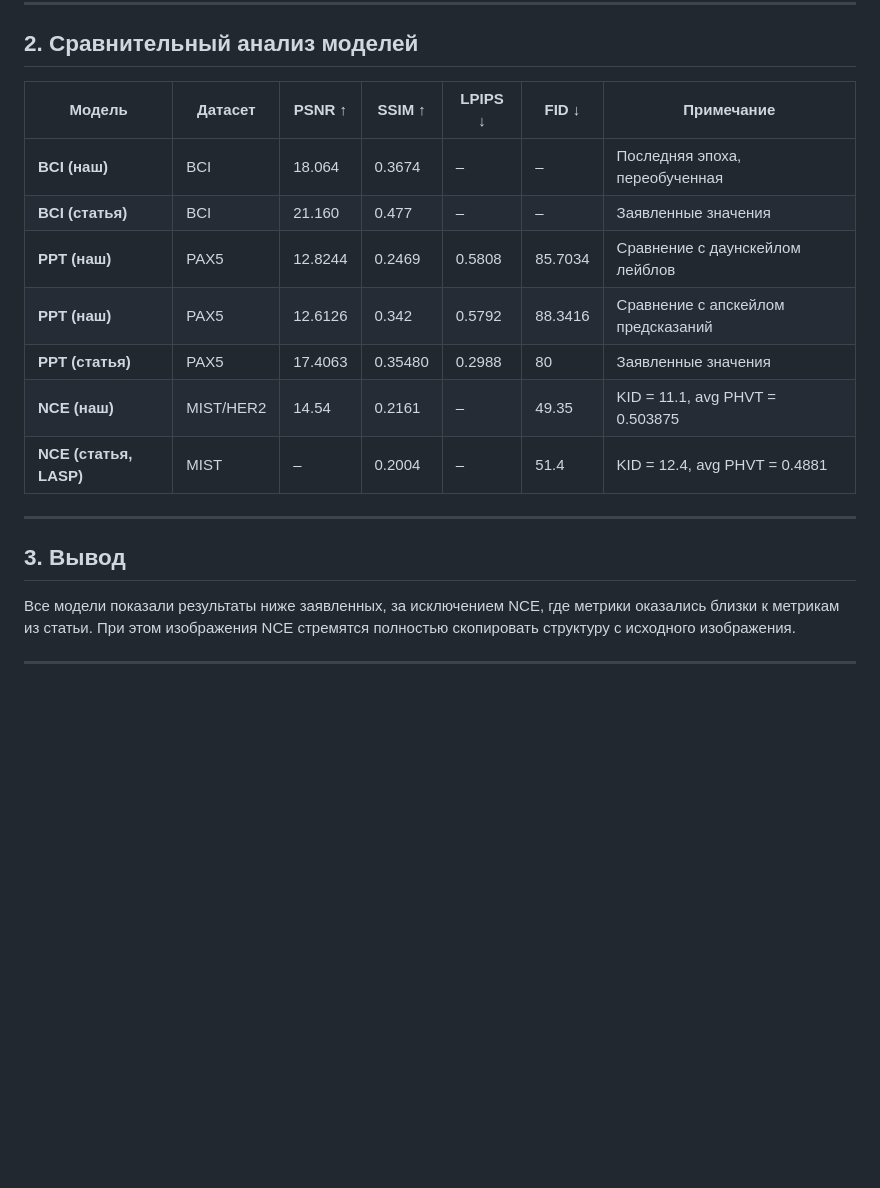
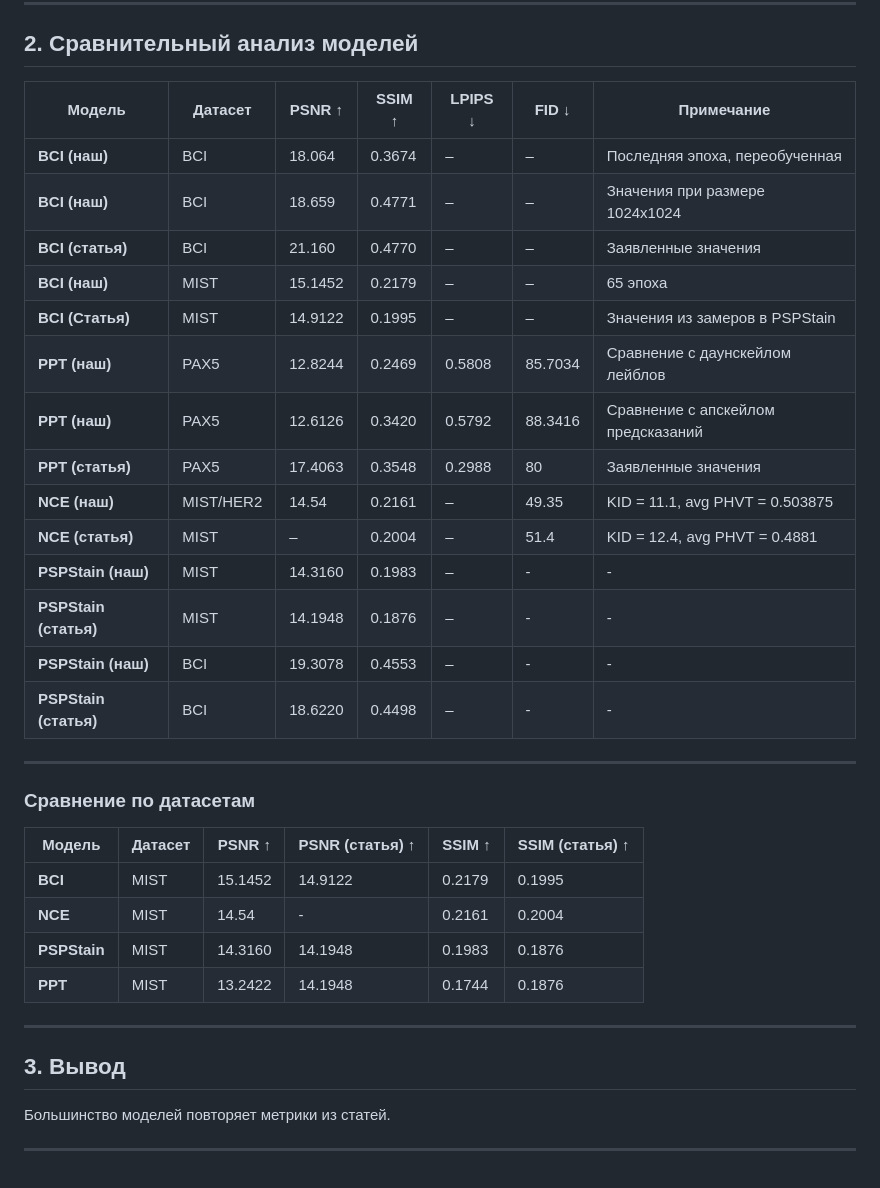
Before and after one commit to Post-Modern28/fastapiLearning, a Markdown page: report.md, the part around the change. Rendered like a GitHub page; blank space fills up the shorter version.

Commit message:
Добавил сравнительную табличку по метрикам на MIST

```diff
--- a/report.md
+++ b/report.md
@@ -209,20 +209,35 @@ cat logs/eval_nce_cascade_{job_num}.out
 
 ## 2. Сравнительный анализ моделей
 
-| Модель                 | Датасет   | PSNR ↑  | SSIM ↑  | LPIPS ↓ | FID ↓   | Примечание                     |
-| ---------------------- | --------- | ------- | ------- | ------- | ------- | ------------------------------ |
-| **BCI (наш)**          | BCI       | 18.064  | 0.3674  | –       | –       | Последняя эпоха, переобученная |
-| **BCI (статья)**       | BCI       | 21.160  | 0.477   | –       | –       | Заявленные значения            |
-| **PPT (наш)**          | PAX5      | 12.8244 | 0.2469  | 0.5808  | 85.7034 | Сравнение с даунскейлом лейблов          |
-| **PPT (наш)**          | PAX5      | 12.6126 | 0.342  | 0.5792  | 88.3416 | Сравнение с апскейлом предсказаний |
-| **PPT (статья)**       | PAX5      | 17.4063 | 0.35480 | 0.2988  | 80      | Заявленные значения            |
-| **NCE (наш)**          | MIST/HER2 | 14.54   | 0.2161  | –       | 49.35   | KID = 11.1, avg PHVT = 0.503875 |
-| **NCE (статья, LASP)** | MIST      | –       | 0.2004  | –       | 51.4    | KID = 12.4, avg PHVT = 0.4881  |
+| Модель                 | Датасет   | PSNR ↑  | SSIM ↑  | LPIPS ↓ | FID ↓   | Примечание                         |
+| ---------------------- | --------- | ------- | ------- | ------- | ------- | -----------------------------------|
+| **BCI (наш)**          | BCI       | 18.064  | 0.3674  | –       | –       | Последняя эпоха, переобученная     |
+| **BCI (наш)**          | BCI       | 18.659  | 0.4771  | –       | –       | Значения при размере 1024x1024     |
+| **BCI (статья)**       | BCI       | 21.160  | 0.4770  | –       | –       | Заявленные значения                |
+| **BCI (наш)**          | MIST      | 15.1452 | 0.2179  | –       | –       | 65 эпоха                           |
+| **BCI (Статья)**       | MIST      | 14.9122 | 0.1995  | –       | –       | Значения из замеров в PSPStain     |
+| **PPT (наш)**          | PAX5      | 12.8244 | 0.2469  | 0.5808  | 85.7034 | Сравнение с даунскейлом лейблов    |
+| **PPT (наш)**          | PAX5      | 12.6126 | 0.3420  | 0.5792  | 88.3416 | Сравнение с апскейлом предсказаний |
+| **PPT (статья)**       | PAX5      | 17.4063 | 0.3548  | 0.2988  | 80      | Заявленные значения                |
+| **NCE (наш)**          | MIST/HER2 | 14.54   | 0.2161  | –       | 49.35   | KID = 11.1, avg PHVT = 0.503875    |
+| **NCE (статья)**       | MIST      | –       | 0.2004  | –       | 51.4    | KID = 12.4, avg PHVT = 0.4881      |
+| **PSPStain (наш)**     | MIST      | 14.3160 | 0.1983  | –       | -       | -                                  |
+| **PSPStain (статья)**  | MIST      | 14.1948 | 0.1876  | –       | -       | -                                  |
+| **PSPStain (наш)**     | BCI       | 19.3078 | 0.4553  | –       | -       | -                                  |
+| **PSPStain (статья)**  | BCI       | 18.6220 | 0.4498  | –       | -       | -                                  |
+---
 
+### Сравнение по датасетам
+| Модель                 | Датасет   | PSNR ↑  | PSNR (статья) ↑  | SSIM ↑  | SSIM (статья) ↑  |
+| ---------------------- | --------- | ------- | ---------------- | ------- | ---------------- |
+| **BCI**                | MIST      | 15.1452 |   14.9122        | 0.2179  | 0.1995           |
+| **NCE**                | MIST      | 14.54   |-                 | 0.2161  | 0.2004           |
+| **PSPStain**           | MIST      | 14.3160 |  14.1948         | 0.1983  | 0.1876           |
+| **PPT**                | MIST      | 13.2422 |  14.1948         | 0.1744  | 0.1876           |
 ---
 
 ## 3. Вывод
 
-Все модели показали результаты ниже заявленных, за исключением NCE, где метрики оказались близки к метрикам из статьи. При этом изображения NCE стремятся полностью скопировать структуру с исходного изображения.
+Большинство моделей повторяет метрики из статей.
 
 ---
```
